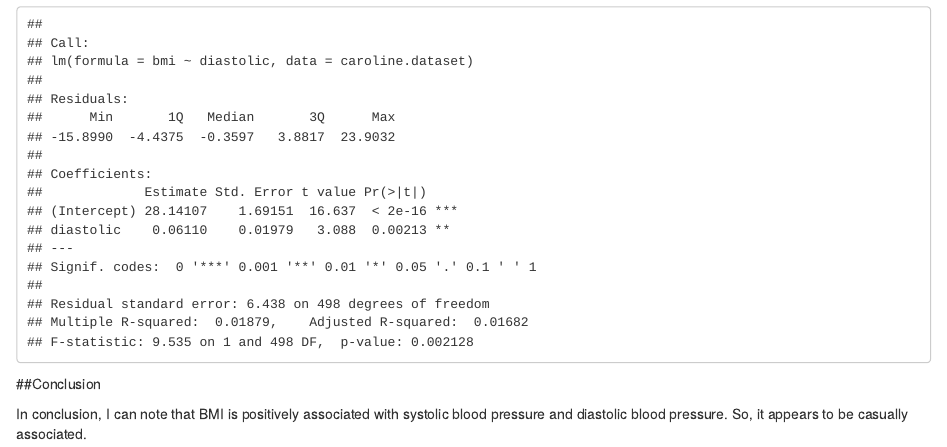
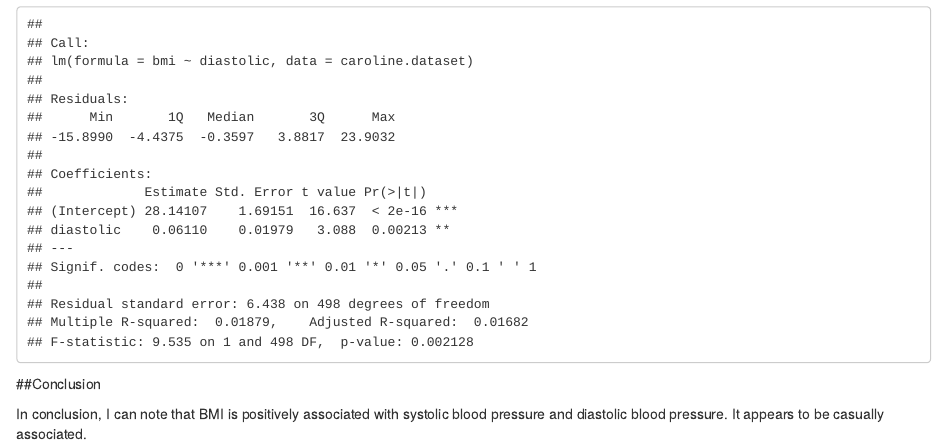
Before and after one commit to carolinewishner/Dataset-Assignment, an R Markdown document (dataassignment final.Rmd): the page in a window 1100 px wide, from 3870 px down. Rendered offline with R 4.5, knitr and Pandoc, with nearby package versions.

Commit message:
second try

```diff
--- a/dataassignment final.Rmd
+++ b/dataassignment final.Rmd
@@ -82,4 +82,4 @@ summary (regrline)
 
 ##Conclusion
 
-In conclusion, I can note that BMI is positively associated with systolic blood pressure and diastolic blood pressure. So, it appears to be casually associated.
+In conclusion, I can note that BMI is positively associated with systolic blood pressure and diastolic blood pressure. It appears to be casually associated.
```
